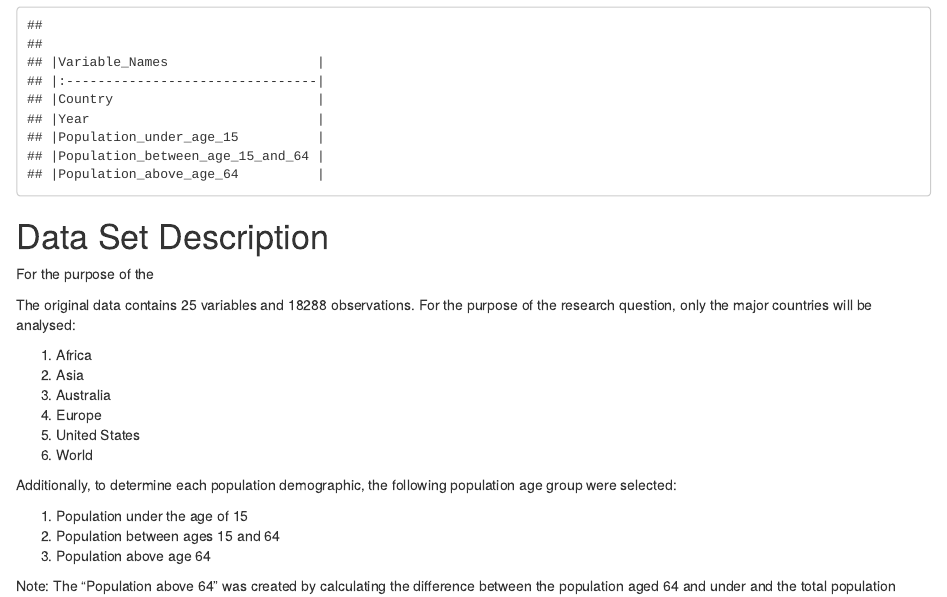
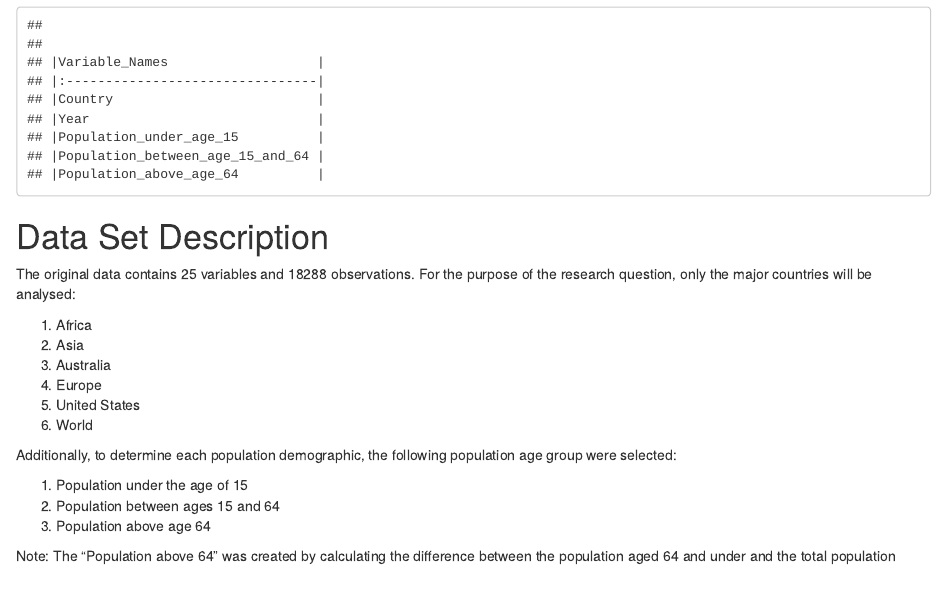
Before and after one commit to tngu0398/Assignment-1, an R Markdown document (Assignment 1.Rmd): the page in a window 1100 px wide, from 1500 px down. Rendered offline with R 4.5, knitr and Pandoc, with nearby package versions.

Commit message:
corrected report and reuploaded PNG file

````diff
--- a/Assignment 1.Rmd
+++ b/Assignment 1.Rmd
@@ -52,8 +52,6 @@ print(var1)
 ```
 
 # Data Set Description
-
-For the purpose of the
 
 The original data contains `r dim(pop)[2]` variables and `r dim(pop)[1]` observations. For the purpose of the research question, only the major countries will be analysed:
 
````
Also changed, not shown: Assignment-1.html, Image/section4code.PNG, README.md.
